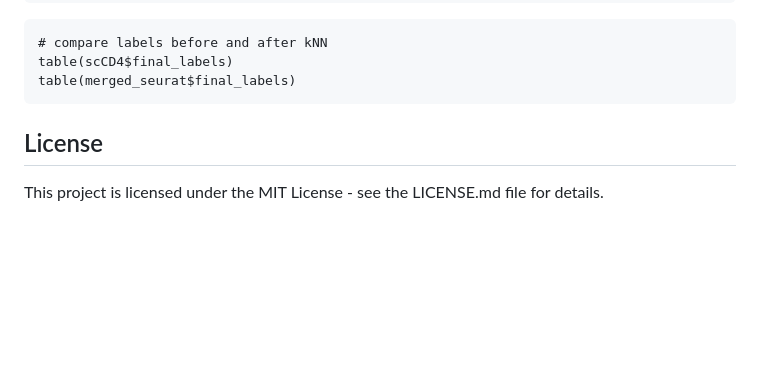
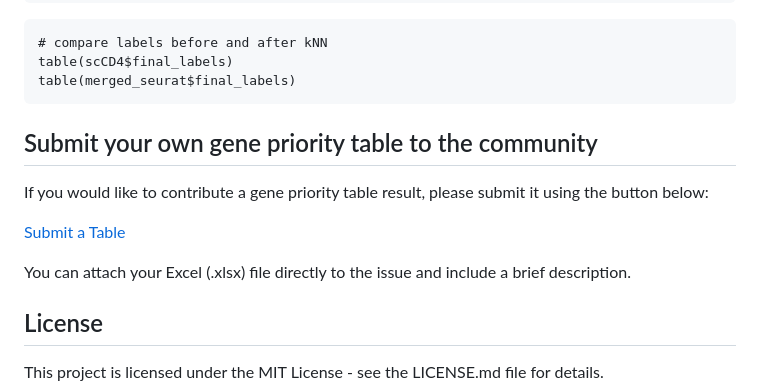
Before and after one commit to jonasns/scODIN, a Markdown page: README.md, the part around the change. Rendered like a GitHub page; blank space fills up the shorter version.

````diff
--- a/README.md
+++ b/README.md
@@ -295,6 +295,15 @@ table(scCD4$final_labels)
 table(merged_seurat$final_labels)
 ```
 
+## Submit your own gene priority table to the community
+
+If you would like to contribute a gene priority table result, please submit it using the button below:
+
+[Submit a Table](https://github.com/jonasns/scodin/issues/new?template=gene-priority-table-submission.yml)
+
+You can attach your Excel (.xlsx) file directly to the issue and include a brief description.
+
+
 
 ## License
 
````
